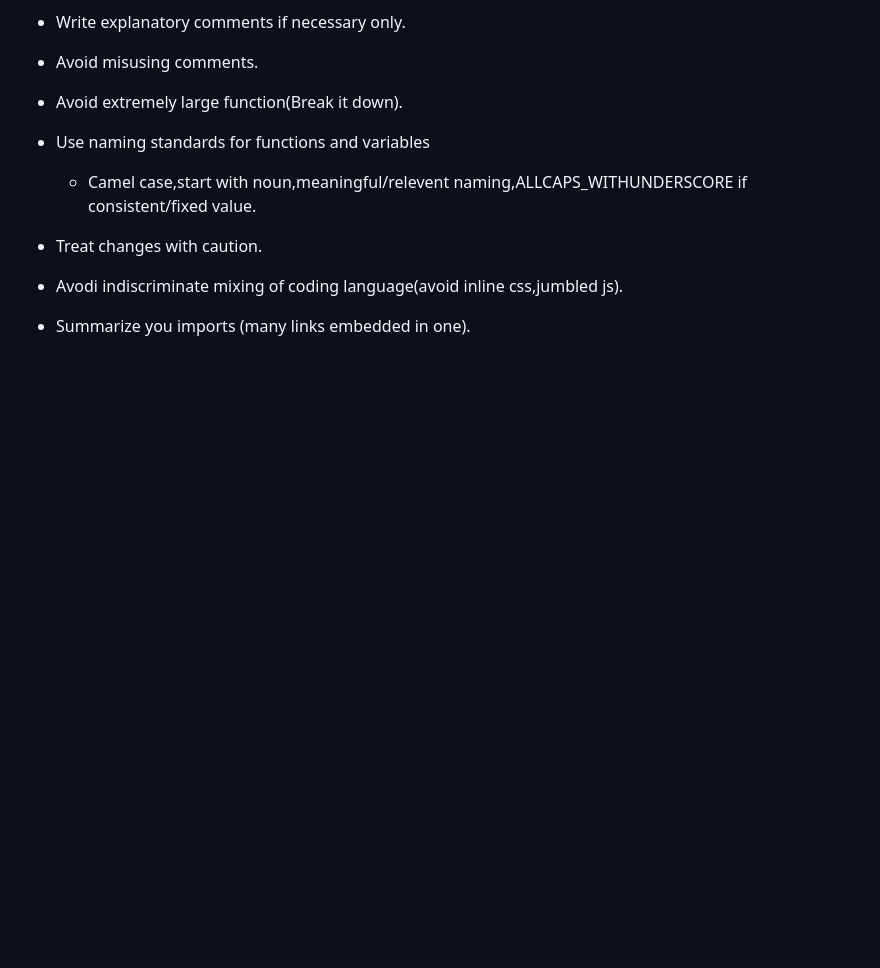
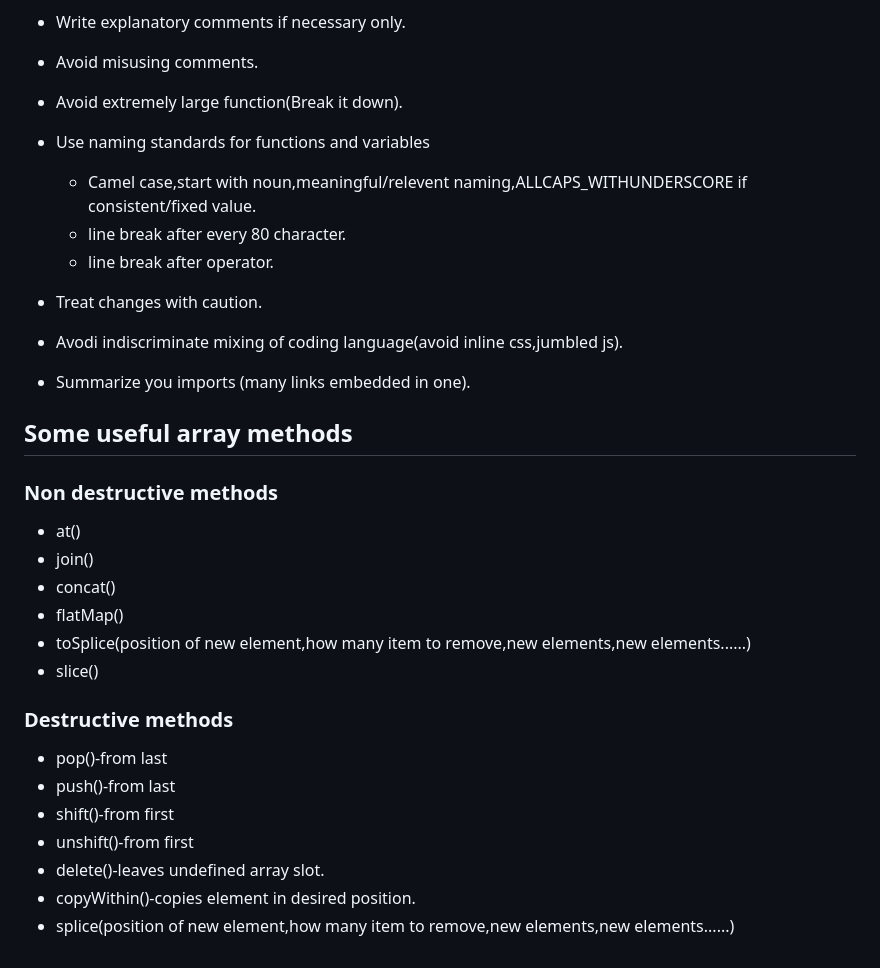
Before and after one commit to arbindb1/Odin, a Markdown page: README.md, the part around the change. Rendered like a GitHub page; blank space fills up the shorter version.

Commit message:
Some useful array methods

```diff
--- a/README.md
+++ b/README.md
@@ -485,7 +485,28 @@ Inline/Block display source : https://developer.mozilla.org/en-US/docs/Learn_web
 - Avoid extremely large function(Break it down).
 - Use naming standards for functions and variables
     - Camel case,start with noun,meaningful/relevent naming,ALLCAPS_WITHUNDERSCORE if consistent/fixed value.
+    - line break after every 80 character.
+    - line break after operator.
 
 - Treat changes with caution.
 - Avodi indiscriminate mixing of coding language(avoid inline css,jumbled js).
 - Summarize you imports (many links embedded in one).
+
+
+## Some useful array methods
+### Non destructive methods
+ - at()
+ - join()
+ - concat()
+ - flatMap()
+ - toSplice(position of new element,how many item to remove,new elements,new elements......)
+ - slice()
+
+### Destructive methods
+  - pop()-from last
+  - push()-from last
+  - shift()-from first
+  - unshift()-from first
+  - delete()-leaves undefined array slot.
+  - copyWithin()-copies element in desired position.
+  - splice(position of new element,how many item to remove,new elements,new elements......)
```
